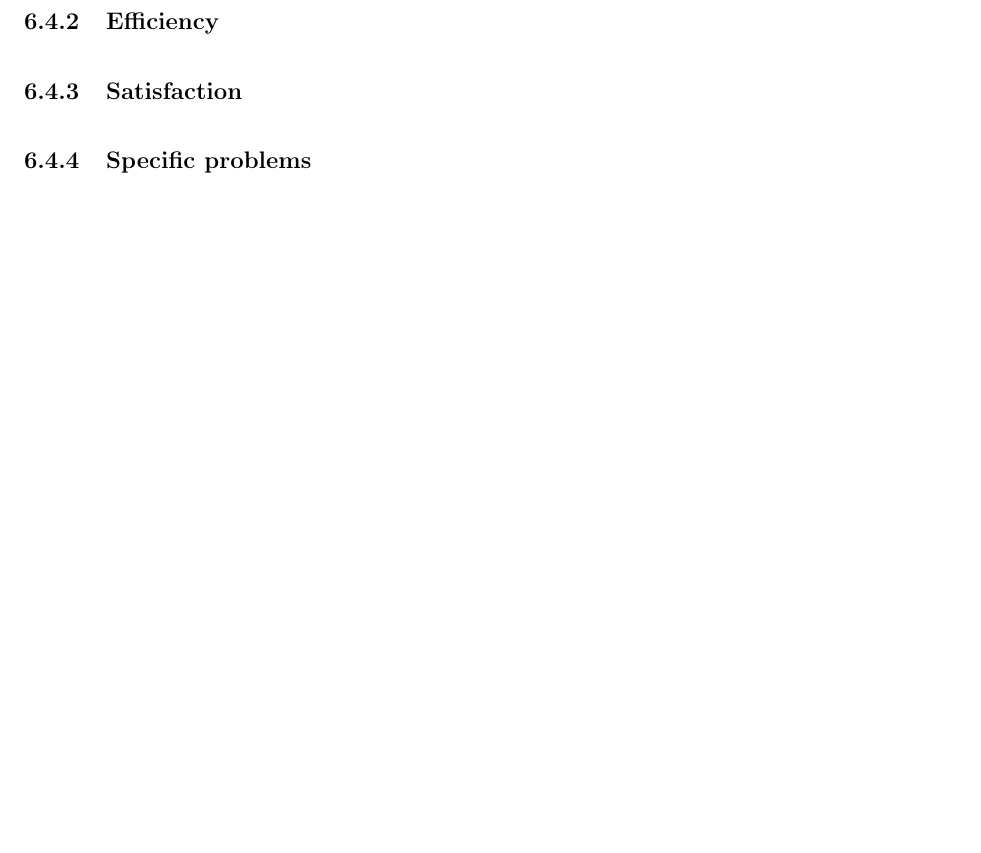
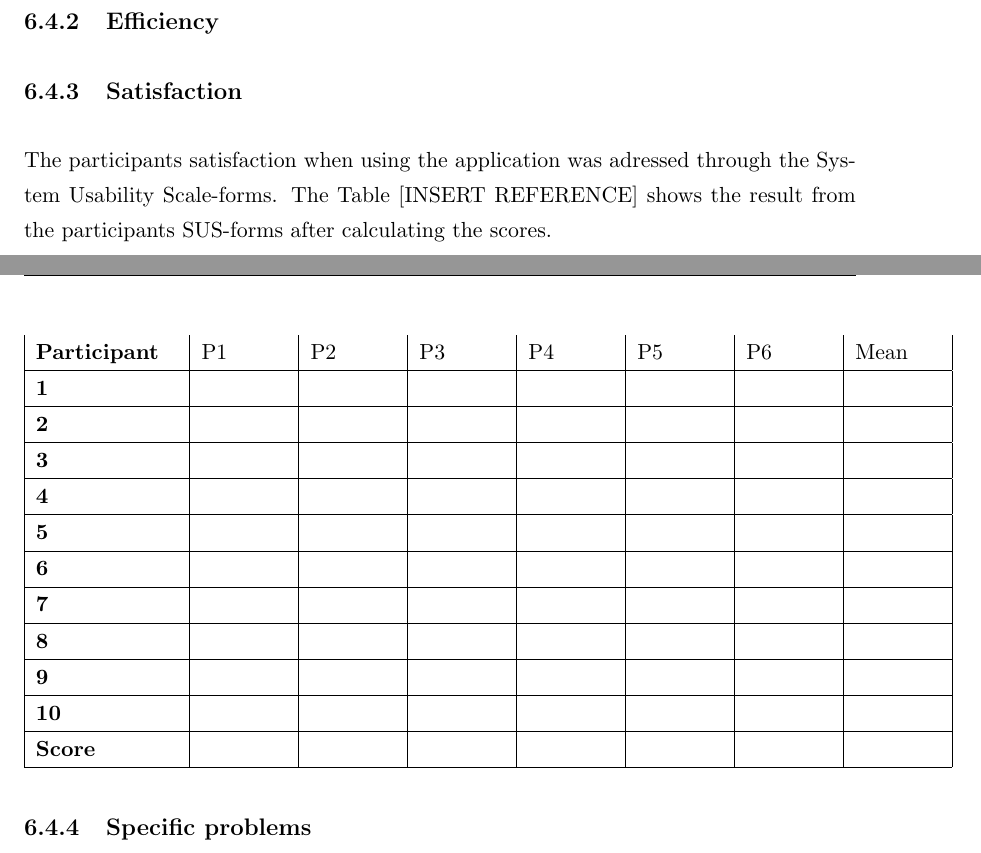
Before and after one commit to aleksg/Fordypningsprosjekt, a LaTeX thesis (Thesis/document.tex, which reads Thesis/Chapters/usability-tests/observations-and-results.tex): part of page 41 of 57 before the commit and two parts of pages 41 and 42 of 58 after it, the two joined at a grey line, cut so that both start at the same text, the shorter picture padded with empty space. Compiled offline with pdfLaTeX.

```diff
--- a/Thesis/Chapters/usability-tests/observations-and-results.tex
+++ b/Thesis/Chapters/usability-tests/observations-and-results.tex
@@ -13,6 +13,25 @@
 \subsection{Satisfaction}
 \label{subsec:satisfaction}
 
+The participants satisfaction when using the application was adressed through the System Usability Scale-forms. The Table [INSERT REFERENCE] shows the result from the participants SUS-forms after calculating the scores.
+
+\begin{center}
+	\begin{tabular}{| p{2.5cm} | p{1.5cm} | p{1.5cm} | p{1.5cm} | p{1.5cm} | p{1.5cm} | p{1.5cm} | p{1.5cm} | }
+	\textbf{Participant} & P1 & P2 & P3 & P4 & P5 & P6 & Mean \\ \hline
+	\textbf{1} & & & & & & & \\ \hline
+	\textbf{2} & & & & & & & \\ \hline
+	\textbf{3} & & & & & & & \\ \hline
+	\textbf{4} & & & & & & & \\ \hline
+	\textbf{5} & & & & & & & \\ \hline
+	\textbf{6} & & & & & & & \\ \hline
+	\textbf{7} & & & & & & & \\ \hline
+	\textbf{8} & & & & & & & \\ \hline
+	\textbf{9} & & & & & & & \\ \hline
+	\textbf{10} & & & & & & & \\ \hline
+	\textbf{Score} & & & & & & & \\ \hline
+	\end{tabular}
+\end{center}
+
 
 \subsection{Specific problems}
 \label{subsec:specificproblems}
```
Also changed, not shown: Thesis/Appendices/scenario-and-tasks.tex (+15 -16 lines).
